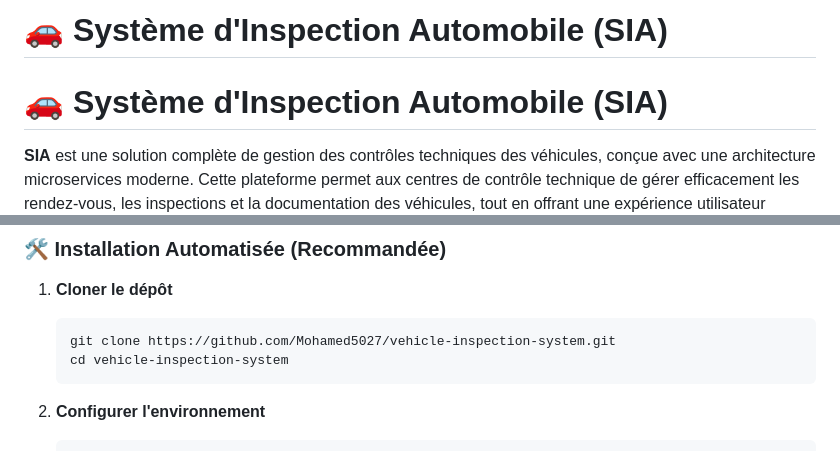
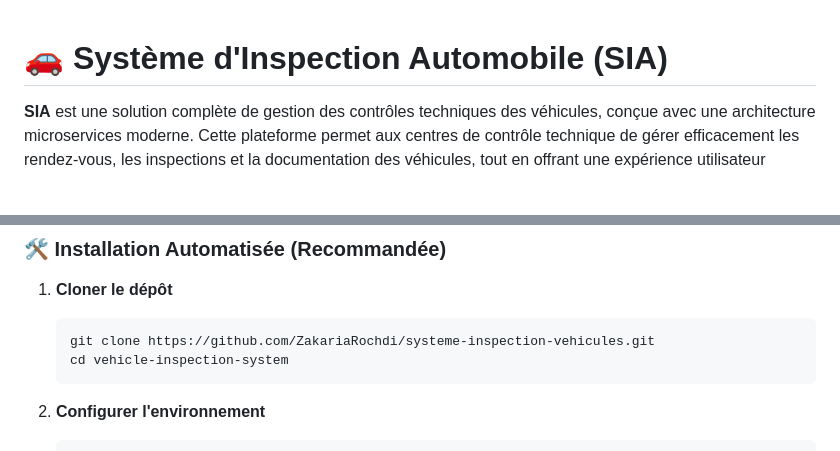
Before and after one commit to ZakariaRochdi/systeme-inspection-vehicules, a Markdown page: README.md, 2 parts joined by grey strips. Drawn GitHub-style; blank space fills up the shorter version.

Commit message:
Change repository link in installation instructions
Updated the repository link in the README file.

````diff
--- a/README.md
+++ b/README.md
@@ -1,5 +1,3 @@
-# 🚗 Système d'Inspection Automobile (SIA)
-
 # 🚗 Système d'Inspection Automobile (SIA)
 
 **SIA** est une solution complète de gestion des contrôles techniques des véhicules, conçue avec une architecture microservices moderne. Cette plateforme permet aux centres de contrôle technique de gérer efficacement les rendez-vous, les inspections et la documentation des véhicules, tout en offrant une expérience utilisateur optimale.
@@ -117,7 +115,7 @@ graph TD
 
 1. **Cloner le dépôt**
    ```bash
-   git clone https://github.com/Mohamed5027/vehicle-inspection-system.git
+   git clone https://github.com/ZakariaRochdi/systeme-inspection-vehicules.git
    cd vehicle-inspection-system
    ```
 
````
